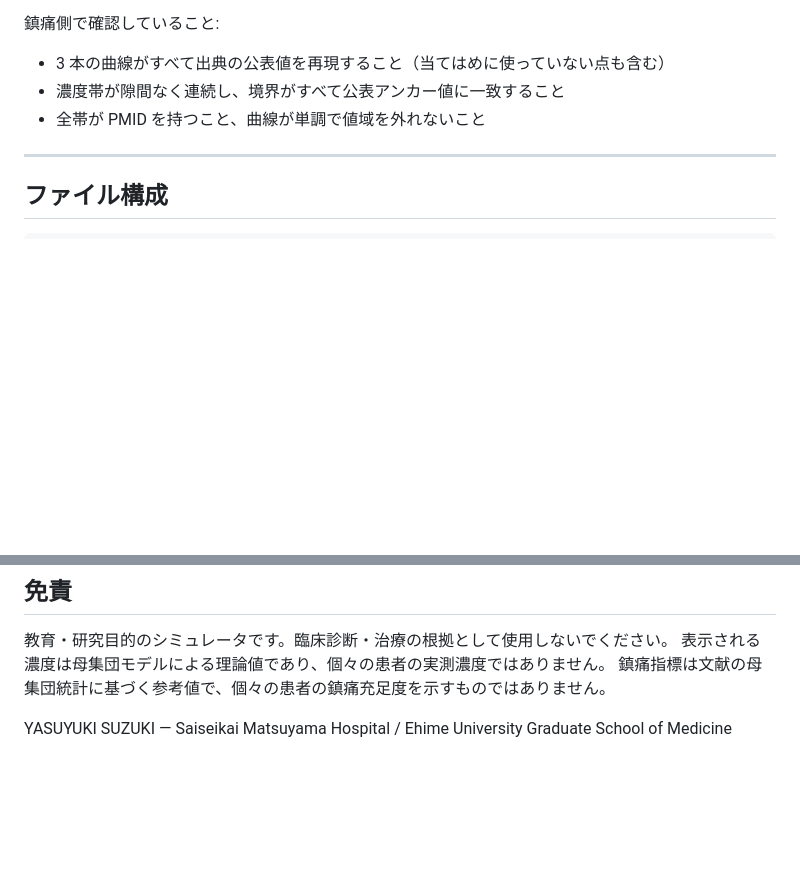
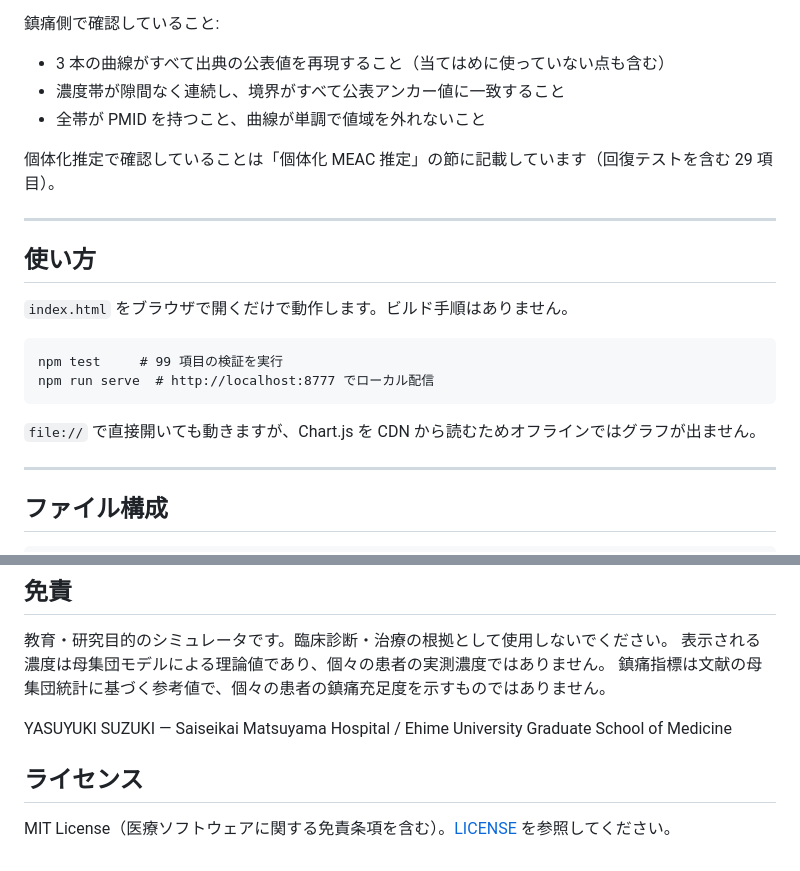
Before and after one commit to ysuzuki1978/fentanyl-ce-simulator, a Markdown page: README.md, 2 parts joined by grey strips. GitHub-like rendering; blank space fills up the shorter version.

Commit message:
Add usage and licence sections to the README
Point the validation section at the individualisation suite as well, and
document the two npm scripts and the CDN caveat for opening the file over
file://.

Co-Authored-By: Claude Fable 5 <noreply@anthropic.com>
Claude-Session: https://claude.ai/code/session_01PKfa5aT4N32PgbZ7m3J4VK

````diff
--- a/README.md
+++ b/README.md
@@ -279,6 +279,21 @@ PK 側で確認していること:
 - 濃度帯が隙間なく連続し、境界がすべて公表アンカー値に一致すること
 - 全帯が PMID を持つこと、曲線が単調で値域を外れないこと
 
+個体化推定で確認していることは「個体化 MEAC 推定」の節に記載しています（回復テストを含む 29 項目）。
+
+---
+
+## 使い方
+
+`index.html` をブラウザで開くだけで動作します。ビルド手順はありません。
+
+```
+npm test     # 99 項目の検証を実行
+npm run serve  # http://localhost:8777 でローカル配信
+```
+
+`file://` で直接開いても動きますが、Chart.js を CDN から読むためオフラインではグラフが出ません。
+
 ---
 
 ## ファイル構成
@@ -310,3 +325,7 @@ validation/validate-individualisation.js  個体化推定の Evaluator（回復
 鎮痛指標は文献の母集団統計に基づく参考値で、個々の患者の鎮痛充足度を示すものではありません。
 
 YASUYUKI SUZUKI — Saiseikai Matsuyama Hospital / Ehime University Graduate School of Medicine
+
+## ライセンス
+
+MIT License（医療ソフトウェアに関する免責条項を含む）。[LICENSE](LICENSE) を参照してください。
````
